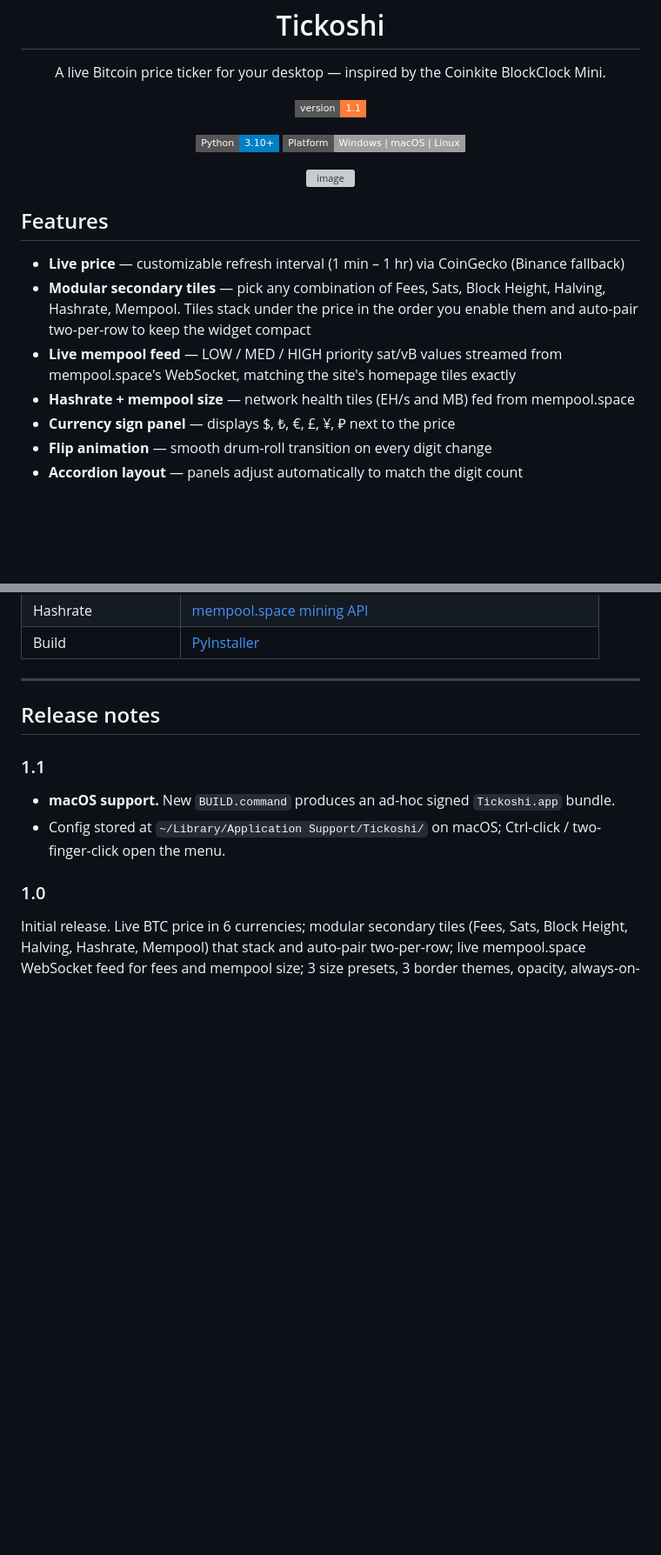
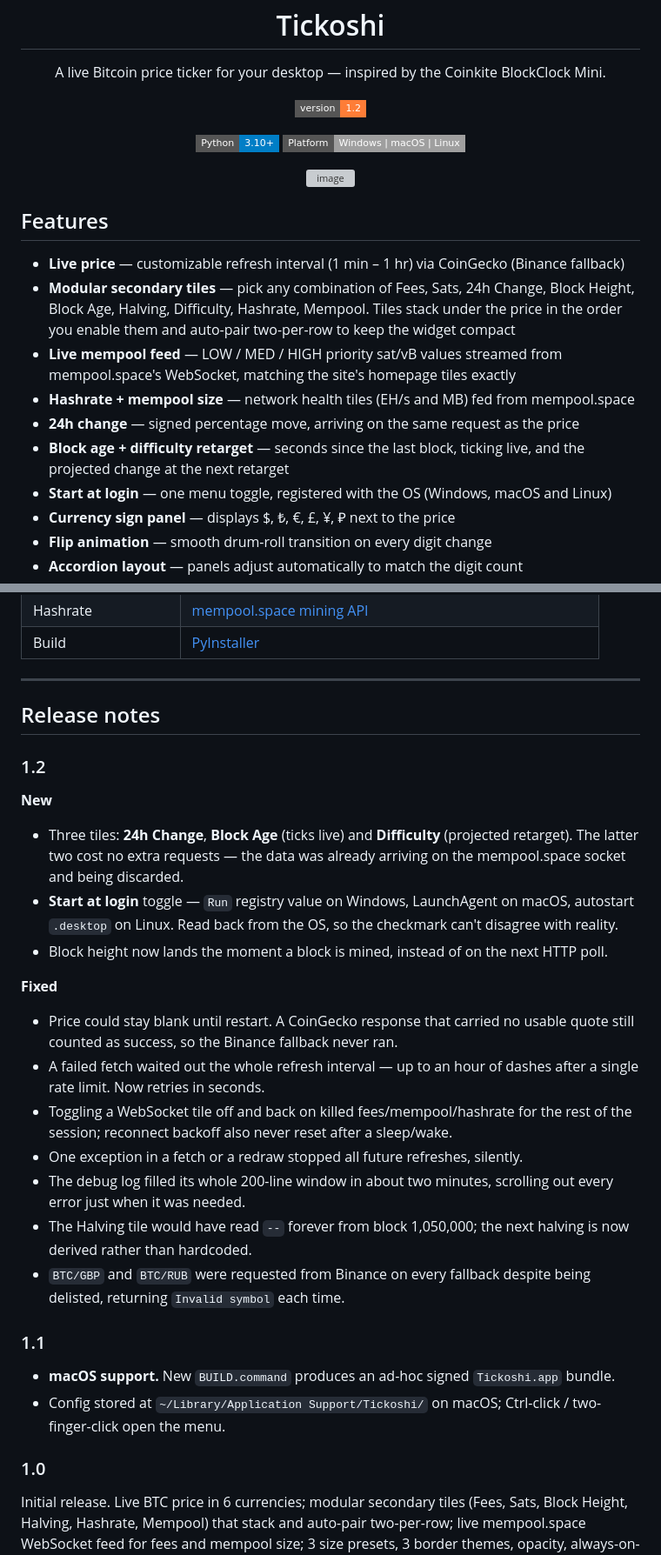
Before and after one commit to cervezagua/Tickoshi, a Markdown page: README.md, 2 parts joined by grey strips. Shown at 87% size. GitHub-like rendering; badges without logos; blank space fills up the shorter version; grey boxes are pictures that could not be loaded.

Commit message:
Document v1.2 in the README
Version badge, the three new tiles in the feature list and the tile table,
the Start at login row in the controls table, and a 1.2 release-notes
section matching the format the 1.0 and 1.1 entries use.

Also notes why the 24h Change tile reads "--" on the Binance fallback, so
it does not get reported as a bug: that endpoint carries no 24h figure.

Co-Authored-By: Claude Opus 5 <noreply@anthropic.com>
Claude-Session: https://claude.ai/code/session_0132ttuT8Et1uz4aChWuF7Jn

```diff
--- a/README.md
+++ b/README.md
@@ -9,7 +9,7 @@
 </p>
 
 <p align="center">
-  <img src="https://img.shields.io/badge/version-1.1-orange?style=flat-square" />
+  <img src="https://img.shields.io/badge/version-1.2-orange?style=flat-square" />
 </p>
 
 <p align="center">
@@ -23,9 +23,12 @@
 ## Features
 
 - **Live price** — customizable refresh interval (1 min – 1 hr) via CoinGecko (Binance fallback)
-- **Modular secondary tiles** — pick any combination of Fees, Sats, Block Height, Halving, Hashrate, Mempool. Tiles stack under the price in the order you enable them and auto-pair two-per-row to keep the widget compact
+- **Modular secondary tiles** — pick any combination of Fees, Sats, 24h Change, Block Height, Block Age, Halving, Difficulty, Hashrate, Mempool. Tiles stack under the price in the order you enable them and auto-pair two-per-row to keep the widget compact
 - **Live mempool feed** — LOW / MED / HIGH priority sat/vB values streamed from mempool.space's WebSocket, matching the site's homepage tiles exactly
 - **Hashrate + mempool size** — network health tiles (EH/s and MB) fed from mempool.space
+- **24h change** — signed percentage move, arriving on the same request as the price
+- **Block age + difficulty retarget** — seconds since the last block, ticking live, and the projected change at the next retarget
+- **Start at login** — one menu toggle, registered with the OS (Windows, macOS and Linux)
 - **Currency sign panel** — displays $, ₺, €, £, ¥, ₽ next to the price
 - **Flip animation** — smooth drum-roll transition on every digit change
 - **Accordion layout** — panels adjust automatically to match the digit count
@@ -181,6 +190,22 @@ A rolling `tickoshi_debug.log` (last 200 lines) sits alongside the config for tr
 
 ## Release notes
 
+### 1.2
+
+**New**
+- Three tiles: **24h Change**, **Block Age** (ticks live) and **Difficulty** (projected retarget). The latter two cost no extra requests — the data was already arriving on the mempool.space socket and being discarded.
+- **Start at login** toggle — `Run` registry value on Windows, LaunchAgent on macOS, autostart `.desktop` on Linux. Read back from the OS, so the checkmark can't disagree with reality.
+- Block height now lands the moment a block is mined, instead of on the next HTTP poll.
+
+**Fixed**
+- Price could stay blank until restart. A CoinGecko response that carried no usable quote still counted as success, so the Binance fallback never ran.
+- A failed fetch waited out the whole refresh interval — up to an hour of dashes after a single rate limit. Now retries in seconds.
+- Toggling a WebSocket tile off and back on killed fees/mempool/hashrate for the rest of the session; reconnect backoff also never reset after a sleep/wake.
+- One exception in a fetch or a redraw stopped all future refreshes, silently.
+- The debug log filled its whole 200-line window in about two minutes, scrolling out every error just when it was needed.
+- The Halving tile would have read `--` forever from block 1,050,000; the next halving is now derived rather than hardcoded.
+- `BTC/GBP` and `BTC/RUB` were requested from Binance on every fallback despite being delisted, returning `Invalid symbol` each time.
+
 ### 1.1
 
 - **macOS support.** New `BUILD.command` produces an ad-hoc signed `Tickoshi.app` bundle.
```
Also changed, not shown: other parts of README.md (+8 -2 lines).
